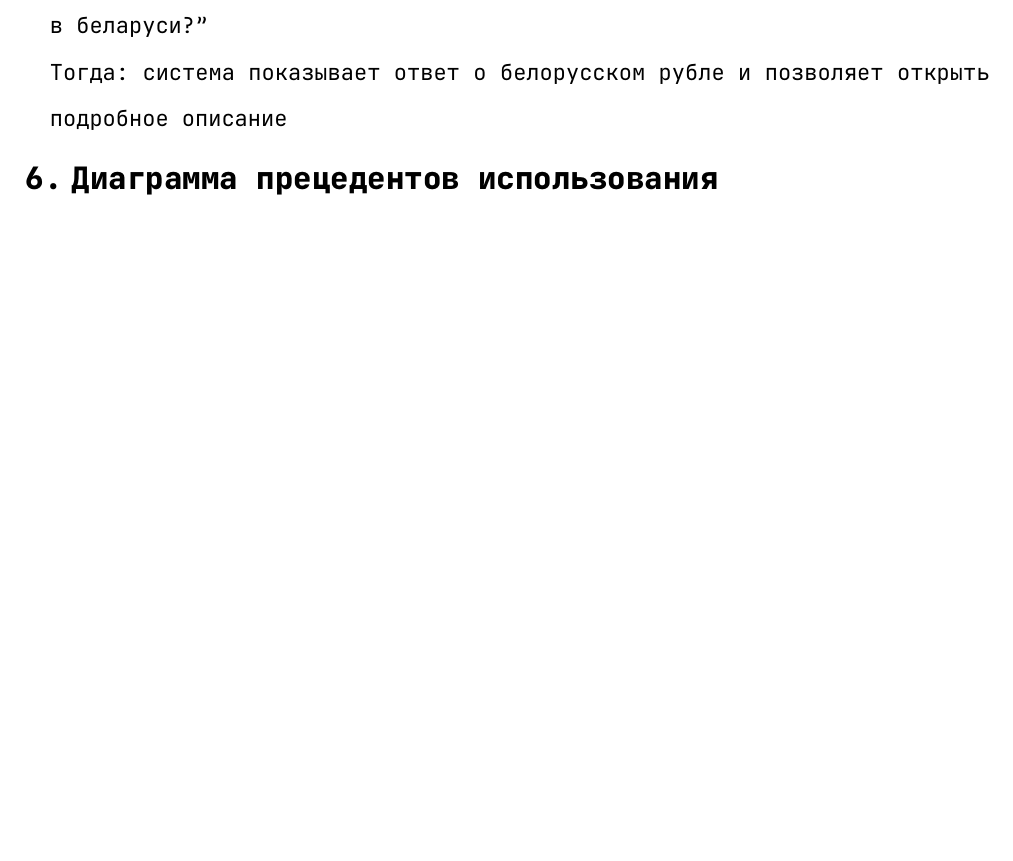
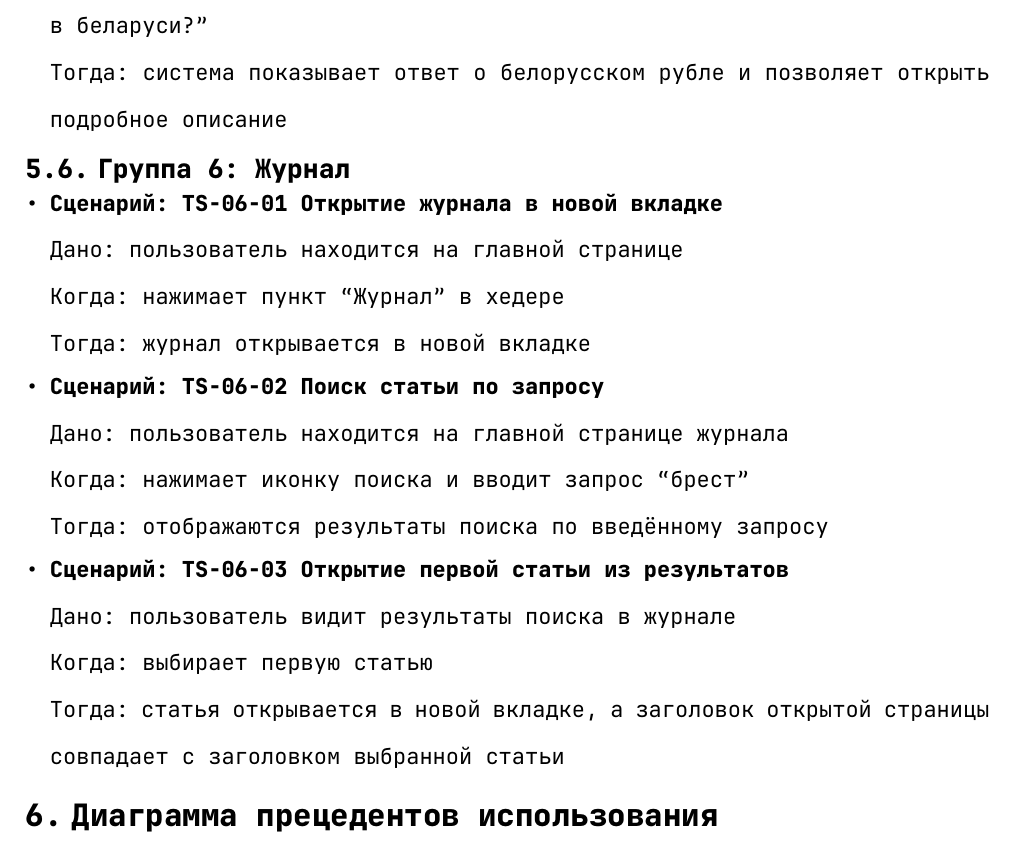
Before and after one commit to mip3x/itmo-labs, a Typst document (third-year/software-testing/lab3/project/report/report.typ): part of page 14 of 14 before the commit and part of page 15 of 15 after it, cut so that both start at the same text, the shorter picture padded with empty space. Compiled offline with Typst 0.15.

Commit message:
feat: use-case6 done

```diff
--- a/third-year/software-testing/lab3/project/report/report.typ
+++ b/third-year/software-testing/lab3/project/report/report.typ
@@ -279,0 +285 @@
+  [Система], [Журнал],
@@ -279,0 +289 @@
+  [Триггер], [Пользователь нажимает пункт "Журнал" в хедере],
@@ -279,0 +301 @@
+  [1], [Пользователь], [Нажимает пункт "Журнал" в хедере], [Журнал открывается в новой вкладке],
@@ -280,3 +306,6 @@
+  [6], [Система], [Показывает страницу выбранной статьи], [Заголовок страницы совпадает с заголовком выбранной статьи],
+)
+
 = Чек-лист тестового покрытия
 
 #table(
@@ -312,6 +341,11 @@
     - TS-05-02: Выбор направления на карте цен
     - TS-05-03: Переход к информации по маршруту
     - TS-05-04: Получение ответа из нейросети по направлению
+  ], [Запланировано],
+  [UC-06 Журнал], [
+    - TS-06-01: Открытие журнала в новой вкладке
+    - TS-06-02: Поиск статьи по запросу
+    - TS-06-03: Открытие первой статьи из результатов
   ], [Запланировано],
 )
 
@@ -422,6 +456,23 @@
   Когда: открывает блок "Узнать у нейросети" и вводит вопрос "какая валюта в беларуси?" \
   Тогда: система показывает ответ о белорусском рубле и позволяет открыть подробное описание
 
+== Группа 6: Журнал
+
+- *Сценарий: TS-06-01 Открытие журнала в новой вкладке* \
+  Дано: пользователь находится на главной странице \
+  Когда: нажимает пункт "Журнал" в хедере \
+  Тогда: журнал открывается в новой вкладке
+
+- *Сценарий: TS-06-02 Поиск статьи по запросу* \
+  Дано: пользователь находится на главной странице журнала \
+  Когда: нажимает иконку поиска и вводит запрос "брест" \
+  Тогда: отображаются результаты поиска по введённому запросу
+
+- *Сценарий: TS-06-03 Открытие первой статьи из результатов* \
+  Дано: пользователь видит результаты поиска в журнале \
+  Когда: выбирает первую статью \
+  Тогда: статья открывается в новой вкладке, а заголовок открытой страницы совпадает с заголовком выбранной статьи
+
 = Диаграмма прецедентов использования
 
 
```
Also changed, not shown: third-year/software-testing/lab3/project/report/report.typ (23 more changed lines).
